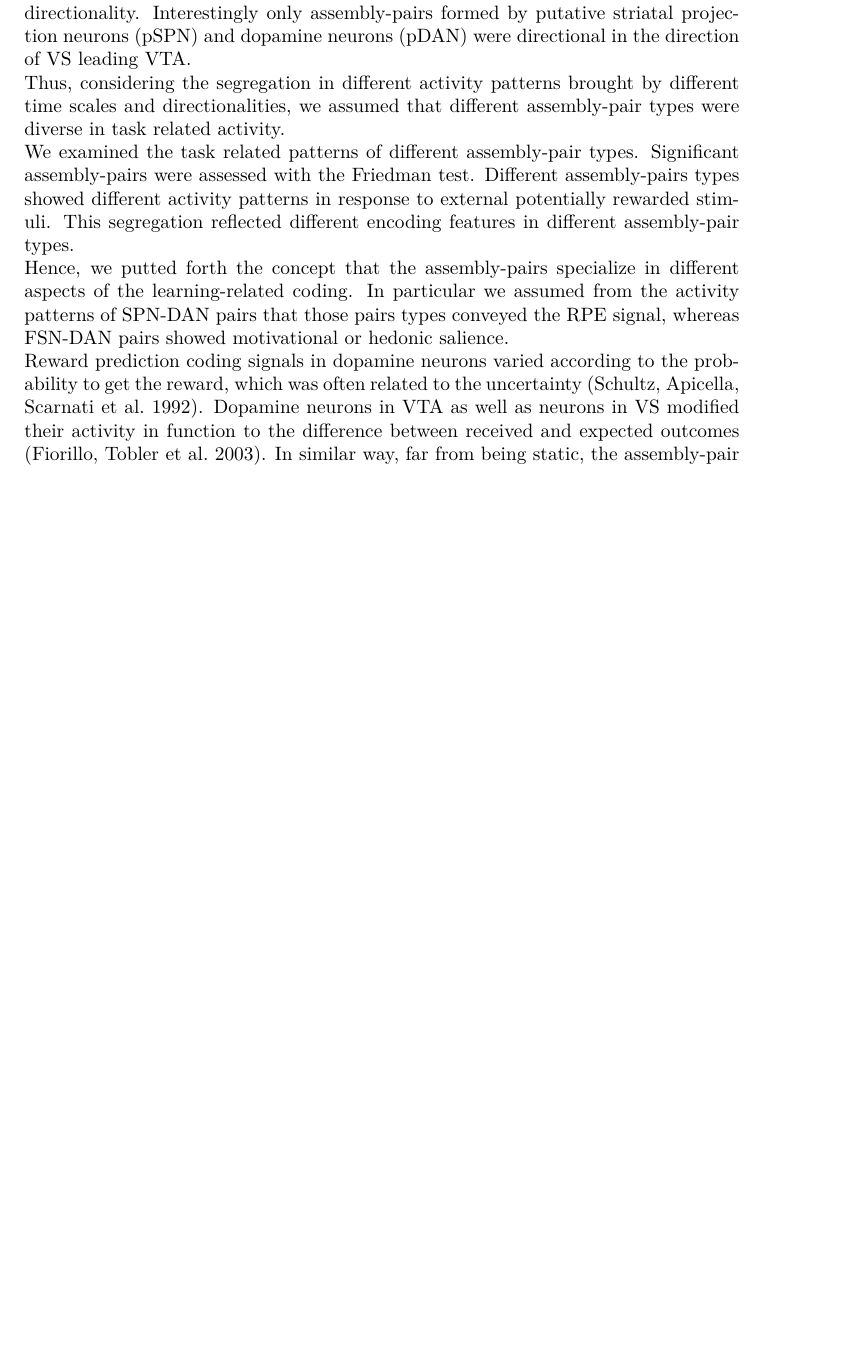
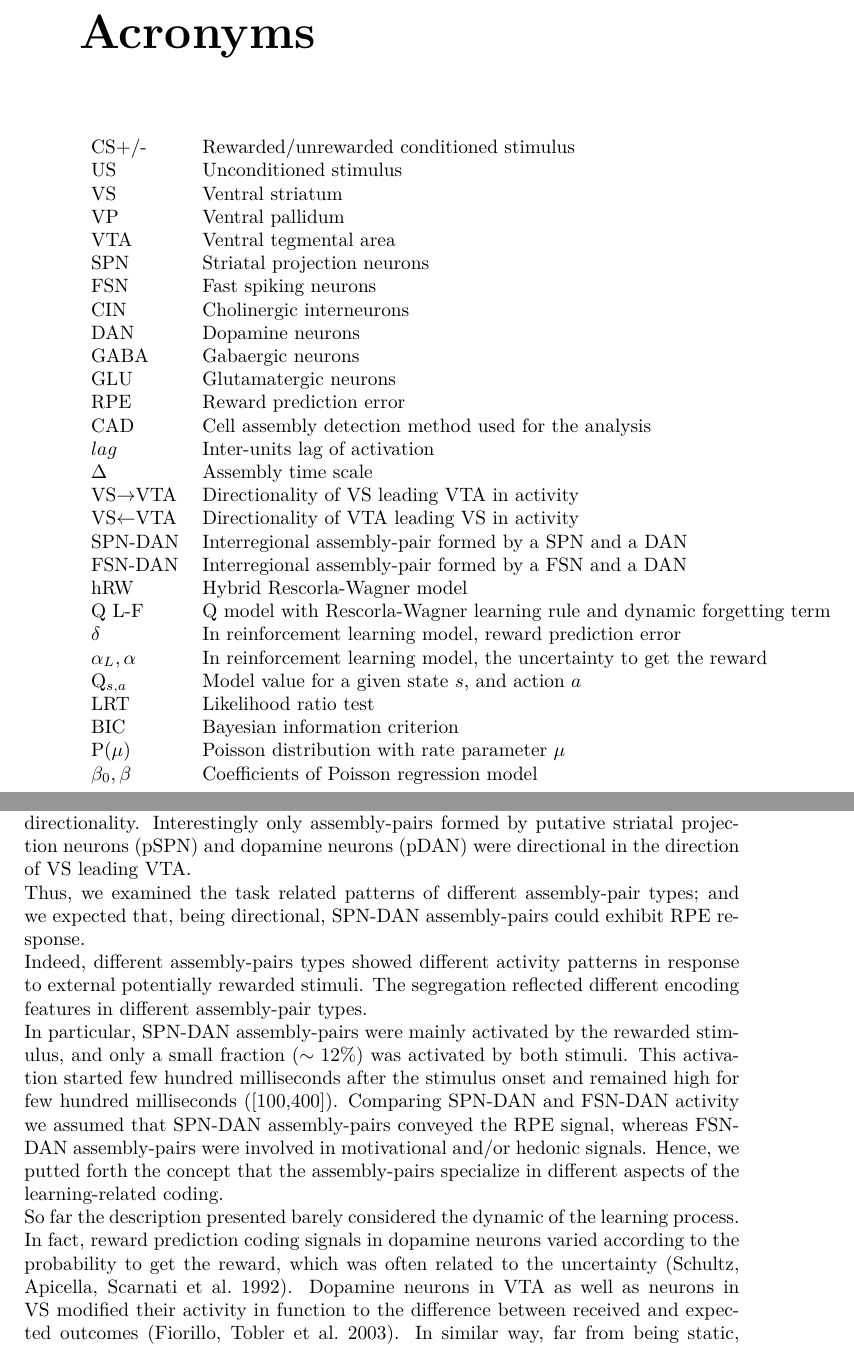
Before and after one commit to CarlaFilosa/Thesis_Carla_Draft, a LaTeX thesis (thesis.tex, which reads chapters/Acronyms.tex, chapters/Introduction.tex): part of page 10 of 83 before the commit and two parts of pages 9 and 12 of 87 after it, the two joined at a grey line, cut at the place of the change, the shorter picture padded with empty space. Compiled offline with pdfLaTeX.

Commit message:
2nd August evening

```diff
--- /dev/null
+++ b/chapters/Acronyms.tex
@@ -0,0 +1,70 @@
+%\documentclass{article}
+\newcommand{\set}[3]{$\emph{#1}_{\textit{#2#3}}$}
+\newcommand{\map}[3]{\mathrm{#1}_{\textit{#2#3}}}
+\newcommand{\mapnumb}[1]{\mathrm{#1}}
+\newcommand{\setbound}[4]{$\emph{#1}_{\textit{#2#3}}^{#4}$}
+\newcommand{\variabile}[1]{\textit{#1}}
+\newcommand{\inversemap}[3]{\mathrm{#1}_{{#2#3}}^{-1}}
+\newcommand{\vect}[1]{\textit{\textbf{#1}}}
+\newcommand{\point}[1]{\textsf{#1}}
+\newcommand{\scalar}[2]{(#1 #2)}
+\newcommand{\const}[1]{\textrm{#1}}
+\newcommand{\myangle}{\theta}
+\newcommand{\mytime}{t}
+\newcommand{\mynormal}{$\boldsymbol{\nu}$}
+\newcommand{\lineai}{\variabile{j}}
+\newcommand{\lineaj}{\variabile{k}}
+\newcommand{\lineak}{\variabile{l}}
+\newcommand{\nline}{\textrm{Nl}}
+\newcommand{\npath}{\textrm{Np}}
+\newcommand{\nbin}{\textrm{Nb}}
+\newcommand{\nrays}{\textrm{Nr}}
+\newcommand{\n}{\variabile{n}}
+\newcommand{\optangle}{t}
+\newcommand{\psangle}{\tau}
+\newcommand{\position}[2]{\variabile{q}_{\textrm{#1} \textit{#2}}}
+\newcommand{\direction}[2]{\variabile{p}_{\textrm{#1} \textit{#2}}}
+\newcommand{\pos}[2]{\variabile{q}_{\textrm{#1} \textit{#2}}}
+\newcommand{\dir}[2]{\variabile{p}_{\textrm{#1} \textit{#2}}}
+\newcommand{\qmin}[1]{$\variabile{q}^{\textrm{\,min}}$}
+%\newcommand{\qmax}[1]{$\variabile{q}^{\textrm{\,max}}$}
+%\newcommand{\setbound}[4]{$\emph{#1}_{\textit{#2#3}}^{#4}$}
+\chapter*{Acronyms}
+
+
+\begin{tabular}{l l}
+%$\mytime$ & {time}\\
+CS+/- &{Rewarded/unrewarded conditioned stimulus}\\
+US &{Unconditioned stimulus}\\
+VS &{Ventral striatum}\\
+VP &{Ventral pallidum}\\
+VTA &{Ventral tegmental area}\\
+SPN &{Striatal projection neurons}\\
+FSN &{Fast spiking neurons}\\
+CIN &{Cholinergic interneurons}\\
+DAN &{Dopamine neurons}\\
+GABA &{Gabaergic neurons}\\
+GLU &{Glutamatergic neurons}\\
+RPE &{Reward prediction error}\\
+CAD &{Cell assembly detection method used for the analysis}\\
+$lag$ &{Inter-units lag of activation}\\
+$\Delta$ &{Assembly time scale}\\
+VS$\rightarrow$VTA &{Directionality of VS leading VTA in activity}\\
+VS$\leftarrow$VTA &{Directionality of VTA leading VS in activity}\\
+SPN-DAN &{Interregional assembly-pair formed by a SPN and a DAN}\\
+FSN-DAN &{Interregional assembly-pair formed by a FSN and a DAN}\\
+%%%%% manca la parte su assemblies e topi che poi vedo
+hRW &{Hybrid Rescorla-Wagner model}\\
+Q L-F &{Q model with Rescorla-Wagner learning rule and dynamic forgetting term}\\
+$\delta$ &{In reinforcement learning model, reward prediction error}\\
+$\alpha_L,\alpha$ &{In reinforcement learning model, the uncertainty to get the reward}\\
+Q$_{s,a}$ &{Model value for a given state $s$, and action $a$}\\
+LRT &{Likelihood ratio test}\\
+BIC &{Bayesian information criterion}\\
+P($\mu$) &{Poisson distribution with rate parameter $\mu$}\\
+$\beta_0,\beta$ &{Coefficients of Poisson regression model}\\
+%$\boldsymbol{\nu}_{\lineai}$ & {Normal to the line $\lineai$}\\
+%$\optangle_\lineai$ & {Angle that the ray located on line $\lineai$ forms with respect to the optical axis}\\
+%$\myangle_{\lineai}$ & {Angle between the ray and the normal $\boldsymbol{\nu}_{\lineai}$ to line $\lineai$ }\\
+%$\n_\lineai$ &{Index of refraction of the medium in which line $\lineai$ is located}\\
+\end{tabular}
--- a/chapters/Introduction.tex
+++ b/chapters/Introduction.tex
@@ -10,5 +10,5 @@ Thus, understanding VS-VTA related circuits, will broaden our understanding on t
 On this data set we applied a cell assembly detection algorithm (\cite{RussoDurstewitz}). % that will be presented in\hyperref[chap:AssemblyMethod]{~Section \ref*{chap:AssemblyMethod}}.
 The novel statistical approach was free to detect spike patterns at any time scale and coordination, enabling so the investigation of the time scales and the inter-units lag activation involved in the detected patterns of spikes. %\\In\hyperref[chap:AssemblyAnalysis]{~Chapter \ref*{chap:AssemblyAnalysis}} we present the cell-assembly analysis intended to understand the nature of VS-VTA direct and indirect pathways.\\%One of the most puzzling question about VS-VTA interactions is if there exists a preferred direction in which the prediction error signal is encoded.
 We focused the analysis on interregional assembly-pairs, namely assembly formed by two neurons, one in VS and the other in VTA, in this way we were able to examine the directionality between VS-VTA interactions through the inter-unit lag activation.\\%Using the algorithm at level of inter-regional pairs the lag in activation between two units, one in VS and the other in VTA, was nothing but the lag in activation between the regions.
-We found that in interregional assembly-pairs VS predominantly led VTA. Moreover interregional assembly-pairs showed a bimodal time scale distribution, such bimodality was solely present in VS-VTA pairs and did not emerge in intraregional pairs.\\We examined the assembly-pair activity patterns of pairs with different time scales and directionalities. It emerged that different time scales and directionalities separated out different activity patterns, in particular directional assembly-pairs with VTA following VS in shorter time scale showed activity patterns in agreement with prediction error encoding (\cite{Tobler2003}, \cite{Nomoto2010}, \cite{Schultz2016}).\\Taking advantage of well defined neuron types classifications both in VS and VTA, we further investigated the specific cell-type composition of the assemblies exhibiting directionality. Interestingly only assembly-pairs formed by putative striatal projection neurons (pSPN) and dopamine neurons (pDAN) were directional in the direction of VS leading VTA.\\Thus, considering the segregation in different activity patterns brought by different time scales and directionalities, we assumed that different assembly-pair types were diverse in task related activity.\\We examined the task related patterns of different assembly-pair types. Significant assembly-pairs were assessed with the Friedman test. Different assembly-pairs types showed different activity patterns in response to external potentially rewarded stimuli. This segregation reflected different encoding features in different assembly-pair types.\\Hence, we putted forth the concept that the assembly-pairs specialize in different aspects of the learning-related coding. In particular we assumed from the activity patterns of SPN-DAN pairs that those pairs types conveyed the RPE signal, whereas FSN-DAN pairs showed motivational or hedonic salience.\\%\\Detailed discussion will be presented in\hyperref[sec:TaskResp]{~Section \ref*{sec:TaskResp}} and\hyperref[sec:FalseAlCorrRej]{~Section \ref*{sec:FalseAlCorrRej}}.\\
-Reward prediction coding signals in dopamine neurons varied according to the probability to get the reward, which was often related to the uncertainty (\cite{Schultz1992}). Dopamine neurons in VTA as well as neurons in VS modified their activity in function to the difference between received and expected outcomes (\cite{Fiorillo}). In similar way, far from being static, the assembly-pair activity modified itself trial by trial, reflecting the dynamic of the learning behavior.\\This dynamic could not be replicated by the study of activity patterns, for this reason we modeled a reinforcement learning model. Crucial terms of the reinforcement learning are the uncertainty of the animal to get the reward and the reward prediction error; the first is high when the animal is unsure about the outcome, and decreases as the animal becomes expert, the latter reflects the ability of the animal to predict the reward: as the animal learnt is supposed to be able to predict the future outcomes. Both the aforementioned terms were modeled as time evolving components, mimicking so the learning dynamic. In such a way we could take into account that during the task the animal had to assign and re-assign new value to the presented stimulus.\\Based on broad knowledge, we assumed that reward prediction error signals anti-correlate with the uncertainty of the animal to get the reward and correlate with prediction error.\\Thus, if SPN-DAN assembly-pairs specifically encoded prediction error signals, we expected their activity to anti-correlate with the uncertainty term of the model and to correlate with the prediction error.\\We modeled two linear Poisson regressions and we regressed out the uncertainty and the prediction error. Our SPN-DAN assembly-pairs indeed anti-correlated with the uncertainty and correlated with the prediction error term. Furthermore we noted that such correlations were not found in other assembly-pair types, from which we could conclude that SPN-DAN assembly-pairs specifically convey reward prediction signals.
+We found that in interregional assembly-pairs VS predominantly led VTA. Moreover interregional assembly-pairs showed a bimodal time scale distribution, such bimodality was solely present in VS-VTA pairs and did not emerge in intraregional pairs.\\We examined the assembly-pair activity patterns of pairs with different time scales and directionalities. It emerged that different time scales and directionalities segregated different activity patterns. Specifically, in more precise time scale, directional assembly-pairs with VTA following VS showed excitatory responses following reward-predicting stimuli, in agreement with prediction error encoding (\cite{Tobler2003}, \cite{Nomoto2010}, \cite{Schultz2016}).\\Taking advantage of well defined neuron types classifications both in VS and VTA, we further investigated the specific cell-type composition of the assemblies exhibiting directionality. Interestingly only assembly-pairs formed by putative striatal projection neurons (pSPN) and dopamine neurons (pDAN) were directional in the direction of VS leading VTA.\\Thus, we examined the task related patterns of different assembly-pair types; and we expected that, being directional, SPN-DAN assembly-pairs could exhibit RPE response.\\Indeed, different assembly-pairs types showed different activity patterns in response to external potentially rewarded stimuli. The segregation reflected different encoding features in different assembly-pair types.\\In particular, SPN-DAN assembly-pairs were mainly activated by the rewarded stimulus, and only a small fraction ($\sim12\%$) was activated by both stimuli. This activation started few hundred milliseconds after the stimulus onset and remained high for few hundred milliseconds ([100,400]). Comparing SPN-DAN and FSN-DAN activity we assumed that SPN-DAN assembly-pairs conveyed the RPE signal, whereas FSN-DAN assembly-pairs were involved in motivational and/or hedonic signals. Hence, we putted forth the concept that the assembly-pairs specialize in different aspects of the learning-related coding.\\%\\Detailed discussion will be presented in\hyperref[sec:TaskResp]{~Section \ref*{sec:TaskResp}} and\hyperref[sec:FalseAlCorrRej]{~Section \ref*{sec:FalseAlCorrRej}}.\\
+So far the description presented barely considered the dynamic of the learning process. In fact, reward prediction coding signals in dopamine neurons varied according to the probability to get the reward, which was often related to the uncertainty (\cite{Schultz1992}). Dopamine neurons in VTA as well as neurons in VS modified their activity in function to the difference between received and expected outcomes (\cite{Fiorillo}). In similar way, far from being static, the assembly-pair activity modified itself trial by trial, reflecting the dynamic of the learning.\\This dynamic could not be replicated by the study of activity patterns, for this reason we modeled a reinforcement learning model. Crucial terms of reinforcement learning are the uncertainty of the animal to get the reward and the reward prediction error; the first is high when the animal is unsure about the outcome, and decreases as the animal becomes expert, the latter reflects the ability of the animal to predict the reward: as the animal learnt is supposed to be able to predict the future outcomes. Both the aforementioned terms were modeled as time evolving components, in such a way that we could take into account that, during the task, the animal had to assign and re-assign new value to the presented stimulus.\\Based on broad knowledge, reward prediction error signals are thought to be anti-correlated with the uncertainty of the animal to get the reward and correlated with the prediction error term of the Rescorla-Wagner models.\\Thus, if SPN-DAN assembly-pairs specifically encoded prediction error signals, we expected their activity to anti-correlate with the modeled uncertainty ($\alpha$) and to correlate with the modeled prediction error ($\delta$).\\We modeled two linear Poisson regressions and we regressed the assembly-pairs activity on $\alpha$ and $\delta$. Our SPN-DAN assembly-pairs indeed anti-correlated with the uncertainty and correlated with the prediction error term. Furthermore we noted that such correlations were not found in other assembly-pair types, from which we could conclude that SPN-DAN assembly-pairs specifically conveyed reward prediction signals.
```
Also changed, not shown: chapters/DataSetCellsAnalysis.tex (+1 -1 lines), chapters/Nomenclature.tex (added, +68 -0 lines), chapters/ReinforcementLearning.tex (+8 -8 lines), thesis.tex (+1 -0 lines), figures/AlphaEndrevAn1_1.png (added), chapters/Introduction.tex (2 more changed lines).
